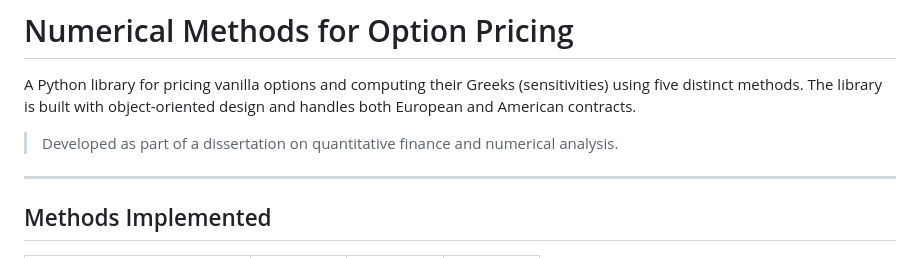
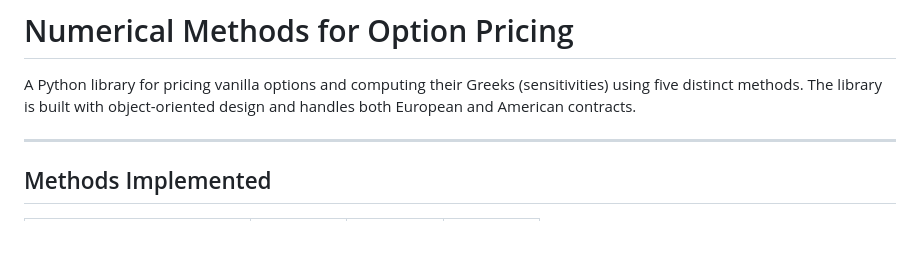
Before and after one commit to Ethan-Schroder/Numerical-Methods-for-Option-Pricing, a Markdown page: README.md, the part around the change. Rendered like a GitHub page; blank space fills up the shorter version.

```diff
--- a/README.md
+++ b/README.md
@@ -1,8 +1,6 @@
 # Numerical Methods for Option Pricing
 
 A Python library for pricing vanilla options and computing their Greeks (sensitivities) using five distinct methods. The library is built with object-oriented design and handles both European and American contracts.
-
-> Developed as part of a dissertation on quantitative finance and numerical analysis.
 
 ---
 
```
